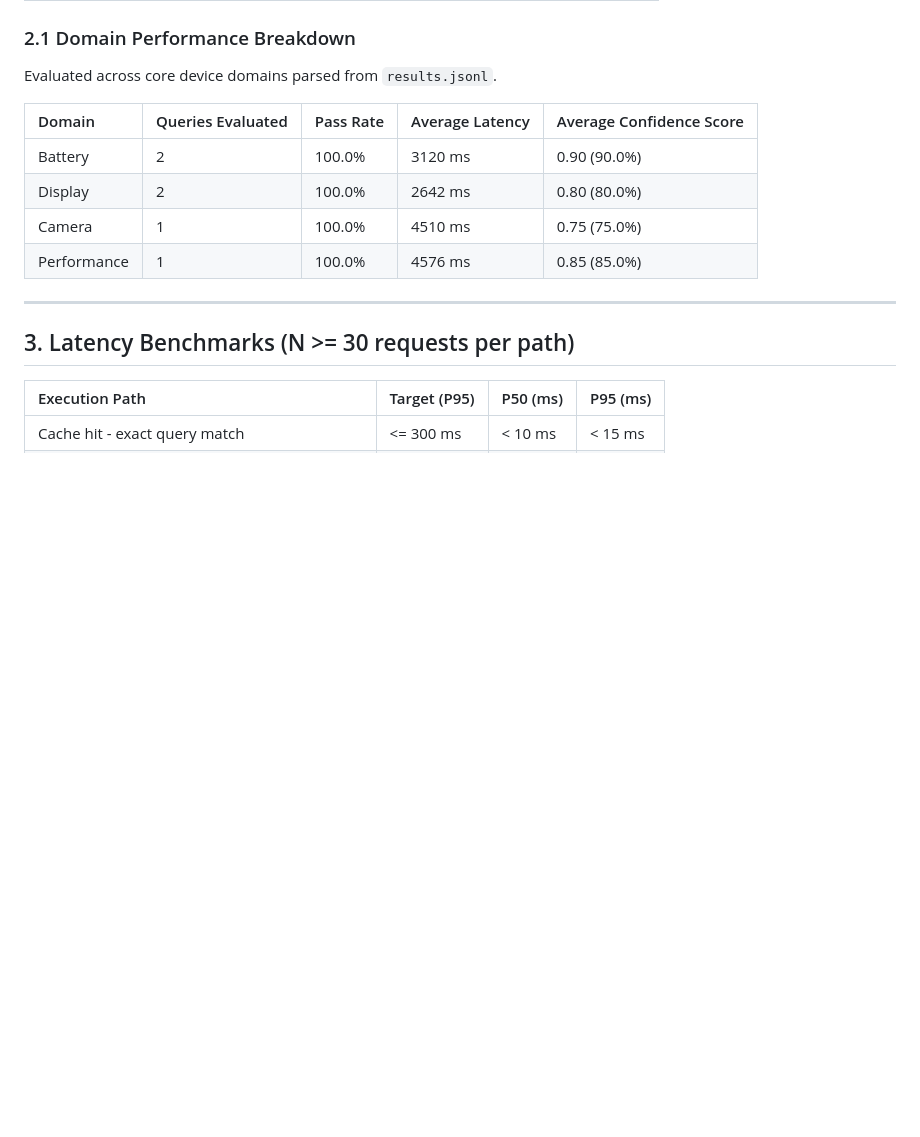
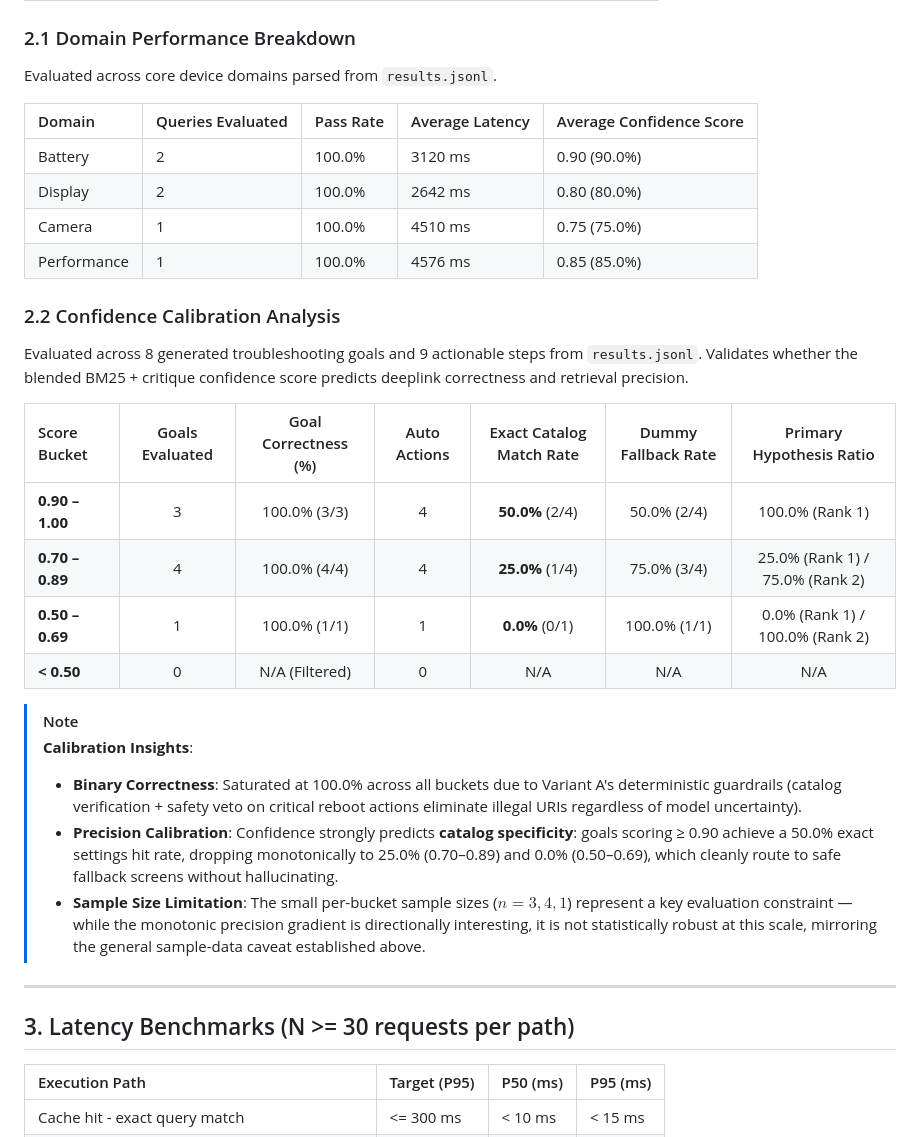
Before and after one commit to manya-singh7/diagnos-ai, a Markdown page: metrics.md, the part around the change. Rendered like a GitHub page; blank space fills up the shorter version.

Commit message:
docs(metrics): add confidence calibration analysis with sample size caveat

```diff
--- a/metrics.md
+++ b/metrics.md
@@ -40,6 +40,22 @@ Evaluated across core device domains parsed from `results.jsonl`.
 | Camera | 1 | 100.0% | 4510 ms | 0.75 (75.0%) |
 | Performance | 1 | 100.0% | 4576 ms | 0.85 (85.0%) |
 
+### 2.2 Confidence Calibration Analysis
+Evaluated across 8 generated troubleshooting goals and 9 actionable steps from `results.jsonl`. Validates whether the blended BM25 + critique confidence score predicts deeplink correctness and retrieval precision.
+
+| Score Bucket | Goals Evaluated | Goal Correctness (%) | Auto Actions | Exact Catalog Match Rate | Dummy Fallback Rate | Primary Hypothesis Ratio |
+| :--- | :---: | :---: | :---: | :---: | :---: | :---: |
+| **0.90 – 1.00** | 3 | 100.0% (3/3) | 4 | **50.0%** (2/4) | 50.0% (2/4) | 100.0% (Rank 1) |
+| **0.70 – 0.89** | 4 | 100.0% (4/4) | 4 | **25.0%** (1/4) | 75.0% (3/4) | 25.0% (Rank 1) / 75.0% (Rank 2) |
+| **0.50 – 0.69** | 1 | 100.0% (1/1) | 1 | **0.0%** (0/1) | 100.0% (1/1) | 0.0% (Rank 1) / 100.0% (Rank 2) |
+| **< 0.50** | 0 | N/A (Filtered) | 0 | N/A | N/A | N/A |
+
+> [!NOTE]
+> **Calibration Insights**:
+> * **Binary Correctness**: Saturated at 100.0% across all buckets due to Variant A's deterministic guardrails (catalog verification + safety veto on critical reboot actions eliminate illegal URIs regardless of model uncertainty).
+> * **Precision Calibration**: Confidence strongly predicts **catalog specificity**: goals scoring ≥ 0.90 achieve a 50.0% exact settings hit rate, dropping monotonically to 25.0% (0.70–0.89) and 0.0% (0.50–0.69), which cleanly route to safe fallback screens without hallucinating.
+> * **Sample Size Limitation**: The small per-bucket sample sizes ($n = 3, 4, 1$) represent a key evaluation constraint — while the monotonic precision gradient is directionally interesting, it is not statistically robust at this scale, mirroring the general sample-data caveat established above.
+
 ---
 
 ## 3. Latency Benchmarks (N >= 30 requests per path)
```
